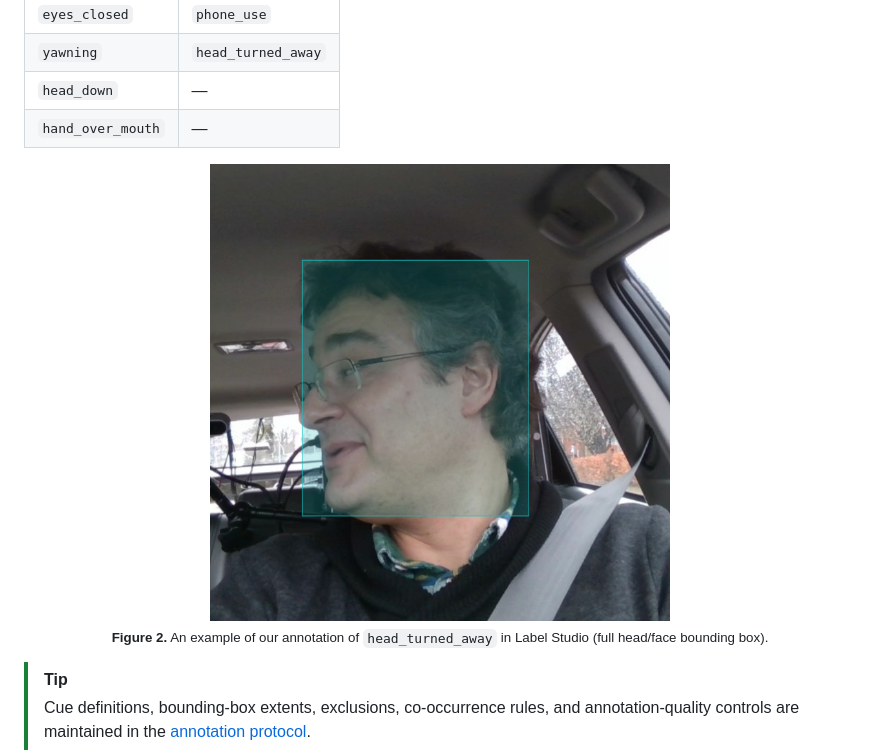
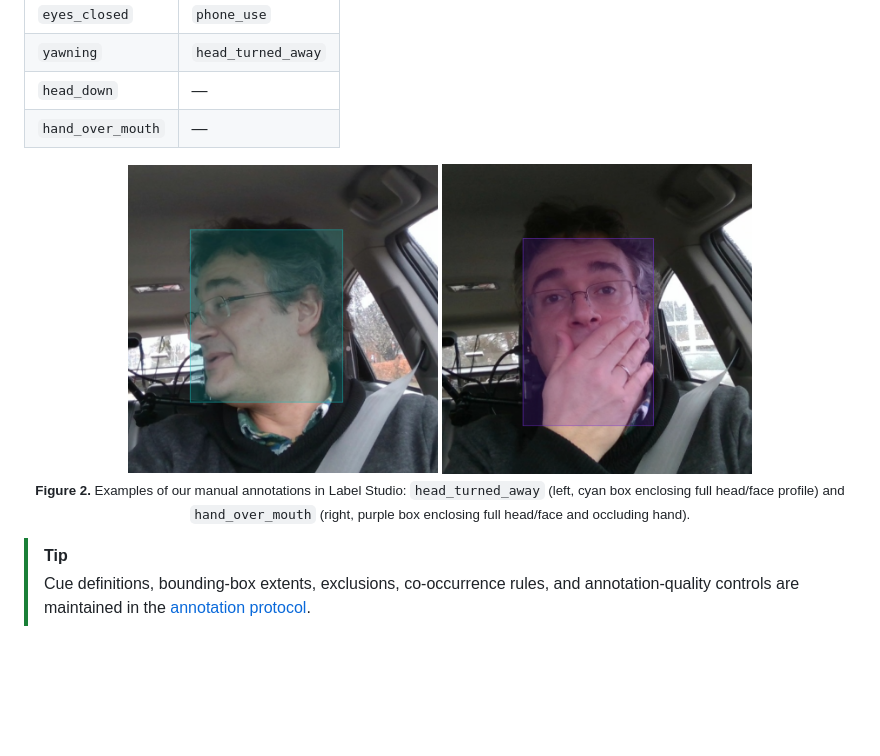
Before and after one commit to IamOumarIbrahim/DMS-Eval, a Markdown page: README.md, the part around the change. Drawn GitHub-style; pictures changed too: assets/hand_over_mouth_annotation_example.png (added); blank space fills up the shorter version.

Commit message:
docs: add example figure of hand_over_mouth annotation in Label Studio

```diff
--- a/README.md
+++ b/README.md
@@ -104,8 +104,9 @@ dataset/images/
 | `hand_over_mouth` | — |
 
 <p align="center">
-  <img src="./assets/head_turned_away_annotation_example.png" alt="An example of our annotation of head_turned_away in Label Studio" width="460"><br>
-  <sub><b>Figure 2.</b> An example of our annotation of <code>head_turned_away</code> in Label Studio (full head/face bounding box).</sub>
+  <img src="./assets/head_turned_away_annotation_example.png" alt="An example of our annotation of head_turned_away in Label Studio" width="310">
+  <img src="./assets/hand_over_mouth_annotation_example.png" alt="An example of our annotation of hand_over_mouth in Label Studio" width="310"><br>
+  <sub><b>Figure 2.</b> Examples of our manual annotations in Label Studio: <code>head_turned_away</code> (left, cyan box enclosing full head/face profile) and <code>hand_over_mouth</code> (right, purple box enclosing full head/face and occluding hand).</sub>
 </p>
 
 > [!TIP]
```
Also changed, not shown: docs/annotation-protocol.md (+6 -1 lines).
